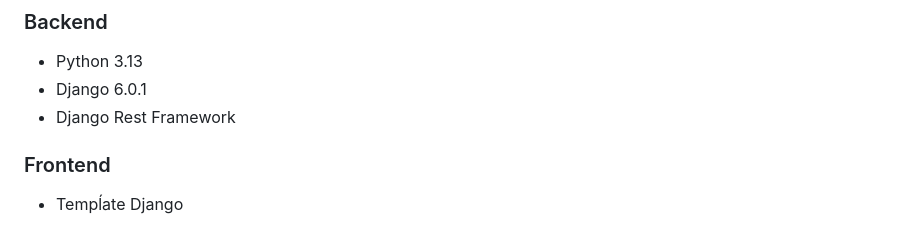
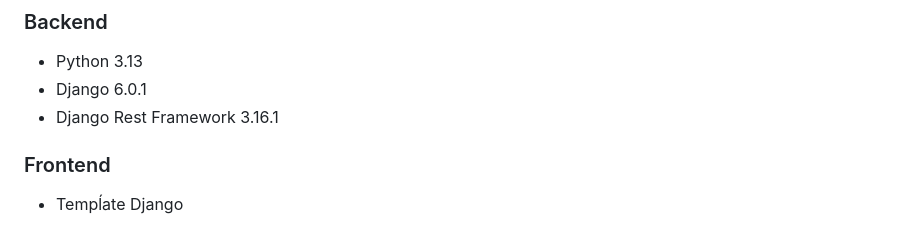
Before and after one commit to Ravine28/django_skill_lab, a Markdown page: README.md, the part around the change. Rendered like a GitHub page.

Commit message:
docs/readme: update overview instructions

```diff
--- a/README.md
+++ b/README.md
@@ -19,7 +19,7 @@ Este projeto se trata de um laboratório prático em Django com Django Rest Fram
 
 * Python 3.13
 * Django 6.0.1
-* Django Rest Framework
+* Django Rest Framework 3.16.1
 
 ### Frontend
  * Tempĺate Django
```
